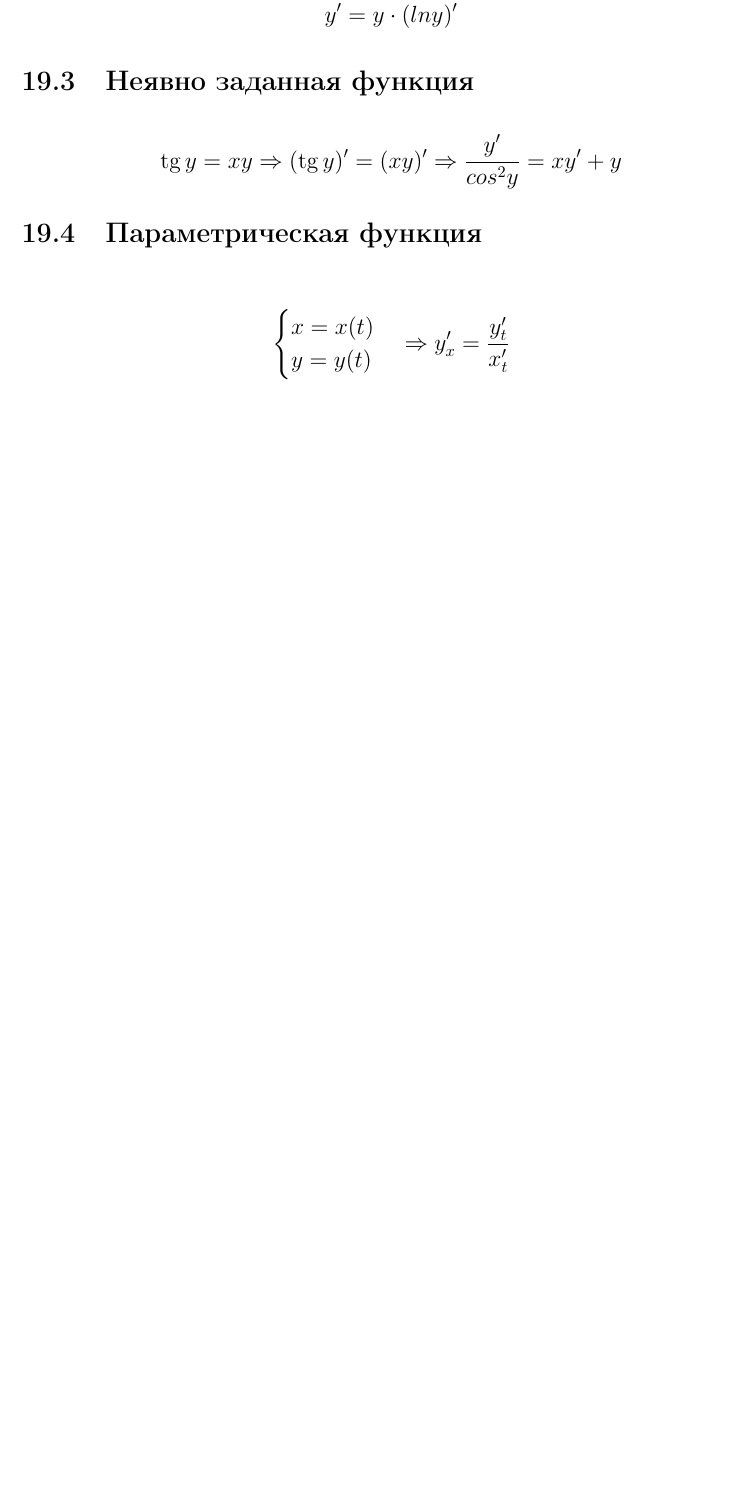
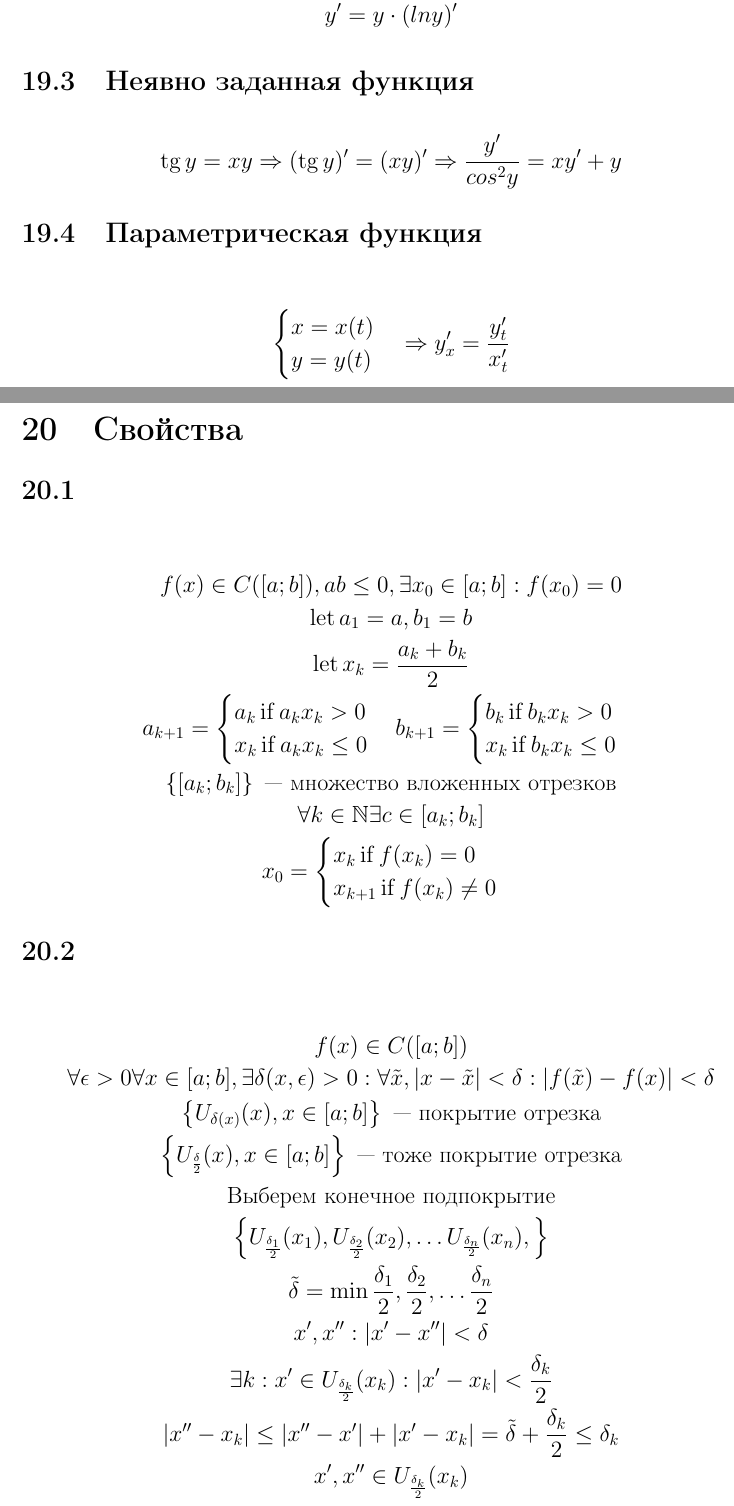
Before and after one commit to LeSaR-school/semester-1, a LaTeX document (math_analysis.tex): part of page 24 of 24 before the commit and two parts of pages 24 and 25 of 26 after it, the two joined at a grey line, cut so that both start at the same text, the shorter picture padded with empty space. Compiled offline with pdfLaTeX.

Commit message:
2024-11-29

```diff
--- a/math_analysis.tex
+++ b/math_analysis.tex
@@ -972,3 +972,44 @@ f'(x) \triangleq \lim_{\Delta x \to 0} \frac{f(x + \Delta x) - f(x)}{\Delta x}
 	\end{cases} \Rightarrow y_x' = \frac{y_t'}{x_t'}
 \end{gather*}
 
+\section{Свойства}
+
+\subsection{}
+
+\begin{gather*}
+	f(x) \in C([a; b]), ab \le 0, \exists x_0 \in [a; b] : f(x_0) = 0 \\
+	\Let a_1 = a, b_1 = b \\
+	\Let x_k = \frac{a_k + b_k}{2} \\
+	a_{k + 1} = \begin{cases}
+		a_k \If a_k x_k > 0 \\
+		x_k \If a_k x_k \le 0
+	\end{cases}
+	b_{k + 1} = \begin{cases}
+		b_k \If b_k x_k > 0 \\
+		x_k \If b_k x_k \le 0
+	\end{cases} \\
+	\left\{ [a_k; b_k] \right\} \text{ --- множество вложенных отрезков} \\
+	\forall k \in \mathbb{N} \exists c \in [a_k; b_k] \\
+	x_0 = \begin{cases}
+		x_k \If f(x_k) = 0 \\
+		x_{k + 1} \If f(x_k) \ne 0
+	\end{cases}
+\end{gather*}
+
+\subsection{}
+
+\begin{gather*}
+	f(x) \in C([a; b]) \\
+	\forall \epsilon > 0 \forall x \in [a; b], \exists \delta(x, \epsilon) > 0 :
+	\forall \tilde{x}, |x - \tilde{x}| < \delta :
+	|f(\tilde{x}) - f(x)| < \delta \\
+	\left\{ U_{\delta(x)}(x), x \in [a; b] \right\} \text{ --- покрытие отрезка} \\
+	\left\{ U_\frac{\delta}{2}(x), x \in [a; b] \right\} \text{ --- тоже покрытие отрезка} \\
+	\text{Выберем конечное подпокрытие} \\
+	\left\{ U_\frac{\delta_1}{2}(x_1), U_\frac{\delta_2}{2}(x_2), \dots U_\frac{\delta_n}{2}(x_n),  \right\} \\
+	\tilde{\delta} = \min {\frac{\delta_1}{2}, \frac{\delta_2}{2}, \dots \frac{\delta_n}{2}} \\
+	x', x'' : |x' - x''| < \delta \\
+	\exists k : x' \in U_\frac{\delta_k}{2}(x_k) : |x' - x_k| < \frac{\delta_k}{2} \\
+	|x'' - x_k| \le |x'' - x'| + |x' - x_k| = \tilde{\delta} + \frac{\delta_k}{2} \le \delta_k \\
+	x', x'' \in U_\frac{\delta_k}{2}(x_k)
+\end{gather*}
```
Also changed, not shown: math_analysis.pdf, math_analysis.tex (27 more changed lines).
